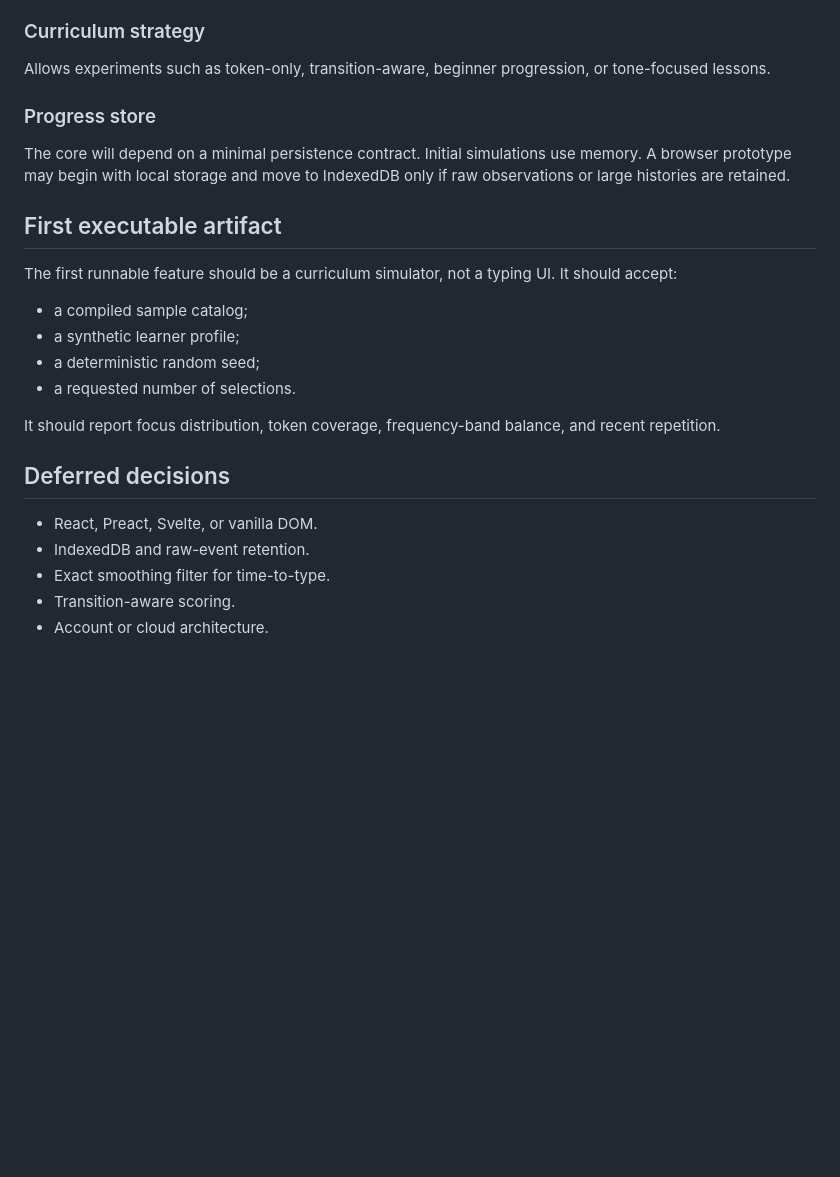
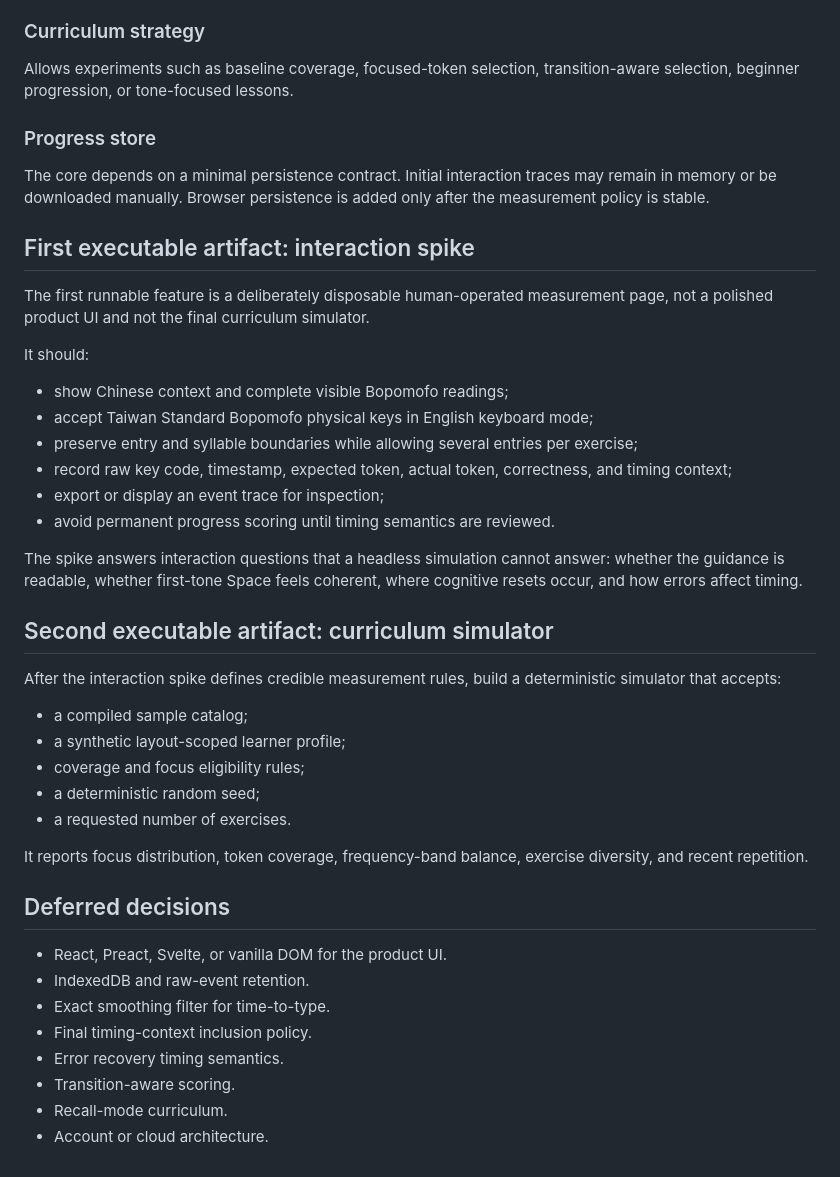
Before and after one commit to a20030824/bopomofo-trainer, a Markdown page: docs/architecture.md, the part around one of its changes. Drawn GitHub-style; blank space fills up the shorter version.

```diff
--- a/docs/architecture.md
+++ b/docs/architecture.md
@@ -83,27 +88,46 @@ Allows changing word sources, frequency metadata, and review workflow while keep
 
 ### Curriculum strategy
 
-Allows experiments such as token-only, transition-aware, beginner progression, or tone-focused lessons.
+Allows experiments such as baseline coverage, focused-token selection, transition-aware selection, beginner progression, or tone-focused lessons.
 
 ### Progress store
 
-The core will depend on a minimal persistence contract. Initial simulations use memory. A browser prototype may begin with local storage and move to IndexedDB only if raw observations or large histories are retained.
+The core depends on a minimal persistence contract. Initial interaction traces may remain in memory or be downloaded manually. Browser persistence is added only after the measurement policy is stable.
 
-## First executable artifact
+## First executable artifact: interaction spike
 
-The first runnable feature should be a curriculum simulator, not a typing UI. It should accept:
+The first runnable feature is a deliberately disposable human-operated measurement page, not a polished product UI and not the final curriculum simulator.
+
+It should:
+
+- show Chinese context and complete visible Bopomofo readings;
+- accept Taiwan Standard Bopomofo physical keys in English keyboard mode;
+- preserve entry and syllable boundaries while allowing several entries per exercise;
+- record raw key code, timestamp, expected token, actual token, correctness, and timing context;
+- export or display an event trace for inspection;
+- avoid permanent progress scoring until timing semantics are reviewed.
+
+The spike answers interaction questions that a headless simulation cannot answer: whether the guidance is readable, whether first-tone Space feels coherent, where cognitive resets occur, and how errors affect timing.
+
+## Second executable artifact: curriculum simulator
+
+After the interaction spike defines credible measurement rules, build a deterministic simulator that accepts:
 
 - a compiled sample catalog;
-- a synthetic learner profile;
+- a synthetic layout-scoped learner profile;
+- coverage and focus eligibility rules;
 - a deterministic random seed;
-- a requested number of selections.
+- a requested number of exercises.
 
-It should report focus distribution, token coverage, frequency-band balance, and recent repetition.
+It reports focus distribution, token coverage, frequency-band balance, exercise diversity, and recent repetition.
 
 ## Deferred decisions
 
-- React, Preact, Svelte, or vanilla DOM.
+- React, Preact, Svelte, or vanilla DOM for the product UI.
 - IndexedDB and raw-event retention.
 - Exact smoothing filter for time-to-type.
+- Final timing-context inclusion policy.
+- Error recovery timing semantics.
 - Transition-aware scoring.
+- Recall-mode curriculum.
 - Account or cloud architecture.
```
Also changed, not shown: other parts of docs/architecture.md (+42 -37 lines).
